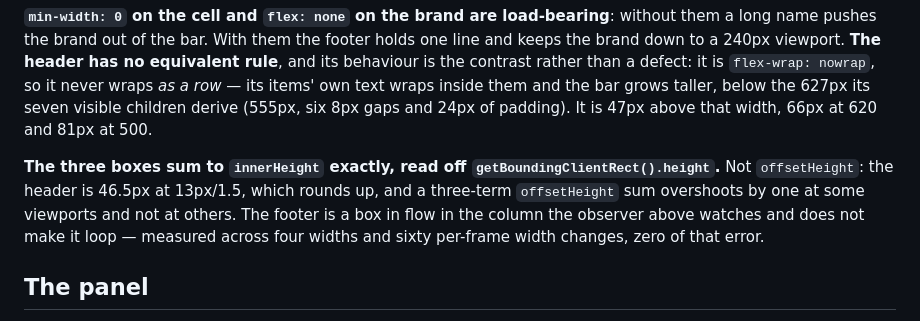
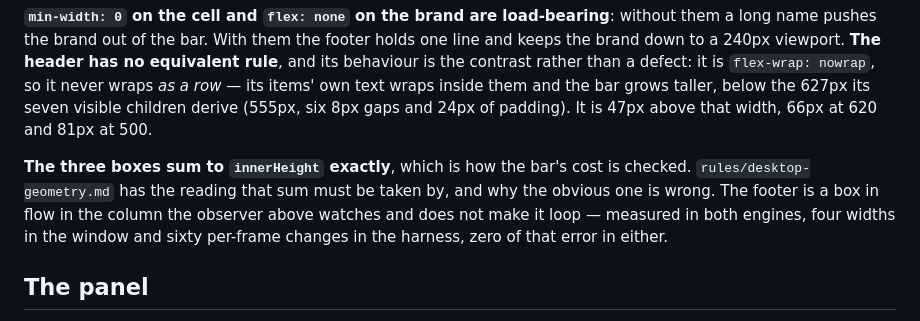
Before and after one commit to Ivapo/letur, a Markdown page: rules/desktop-panes.md, the part around the change. Drawn GitHub-style.

```diff
--- a/rules/desktop-panes.md
+++ b/rules/desktop-panes.md
@@ -227,12 +227,11 @@ it never wraps *as a row* — its items' own text wraps inside them and the bar
 taller, below the 627px its seven visible children derive (555px, six 8px gaps and
 24px of padding). It is 47px above that width, 66px at 620 and 81px at 500.
 
-**The three boxes sum to `innerHeight` exactly, read off
-`getBoundingClientRect().height`.** Not `offsetHeight`: the header is 46.5px at
-13px/1.5, which rounds up, and a three-term `offsetHeight` sum overshoots by one at
-some viewports and not at others. The footer is a box in flow in the column the
-observer above watches and does not make it loop — measured across four widths and
-sixty per-frame width changes, zero of that error.
+**The three boxes sum to `innerHeight` exactly**, which is how the bar's cost is
+checked. `rules/desktop-geometry.md` has the reading that sum must be taken by, and
+why the obvious one is wrong. The footer is a box in flow in the column the observer
+above watches and does not make it loop — measured in both engines, four widths in
+the window and sixty per-frame changes in the harness, zero of that error in either.
 
 ## The panel
 
```
Also changed, not shown: rules/desktop-geometry.md (+23 -2 lines).
